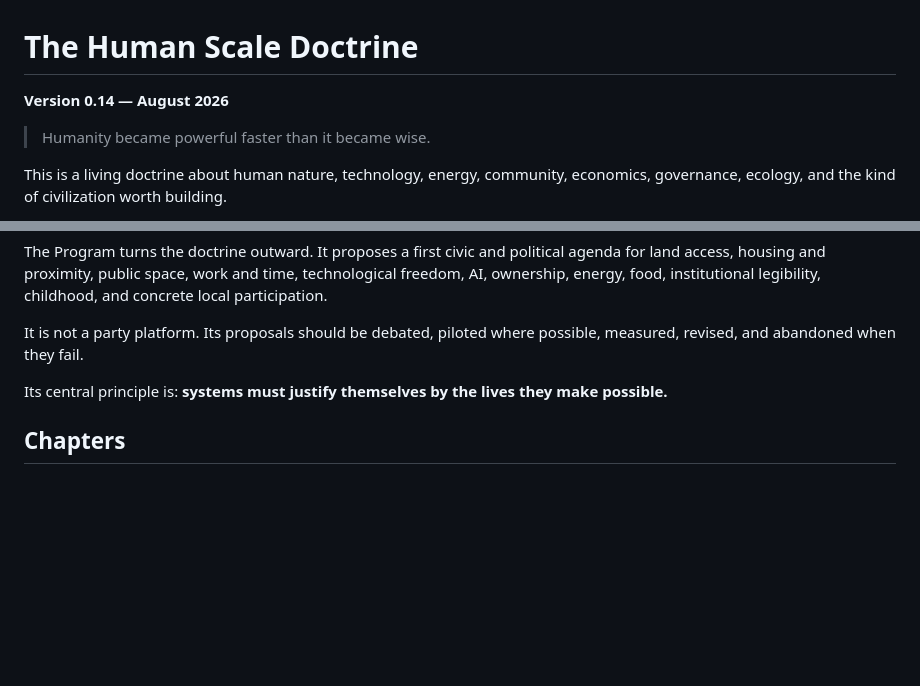
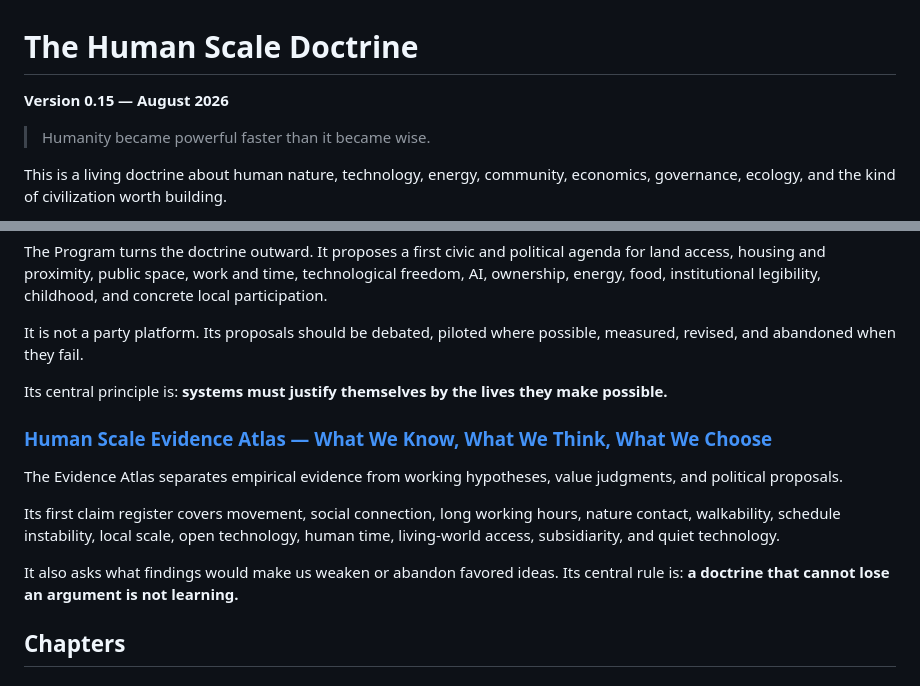
Before and after one commit to tmsteph/tmsteph-redesign-2025, a Markdown page: human-scale/doctrine.md, 2 parts joined by grey strips. GitHub-like rendering; blank space fills up the shorter version.

Commit message:
link Human Scale Evidence Atlas in doctrine

```diff
--- a/human-scale/doctrine.md
+++ b/human-scale/doctrine.md
@@ -1,6 +1,6 @@
 # The Human Scale Doctrine
 
-**Version 0.14 — August 2026**
+**Version 0.15 — August 2026**
 
 > Humanity became powerful faster than it became wise.
 
@@ -153,6 +153,14 @@ It is not a party platform. Its proposals should be debated, piloted where possi
 
 Its central principle is: **systems must justify themselves by the lives they make possible.**
 
+### [Human Scale Evidence Atlas — What We Know, What We Think, What We Choose](evidence/index.html)
+
+The Evidence Atlas separates empirical evidence from working hypotheses, value judgments, and political proposals.
+
+Its first claim register covers movement, social connection, long working hours, nature contact, walkability, schedule instability, local scale, open technology, human time, living-world access, subsidiarity, and quiet technology.
+
+It also asks what findings would make us weaken or abandon favored ideas. Its central rule is: **a doctrine that cannot lose an argument is not learning.**
+
 ## Chapters
 
 ### 1. [Human Nature — The Environment We Were Built For](human-nature/index.html)
```
